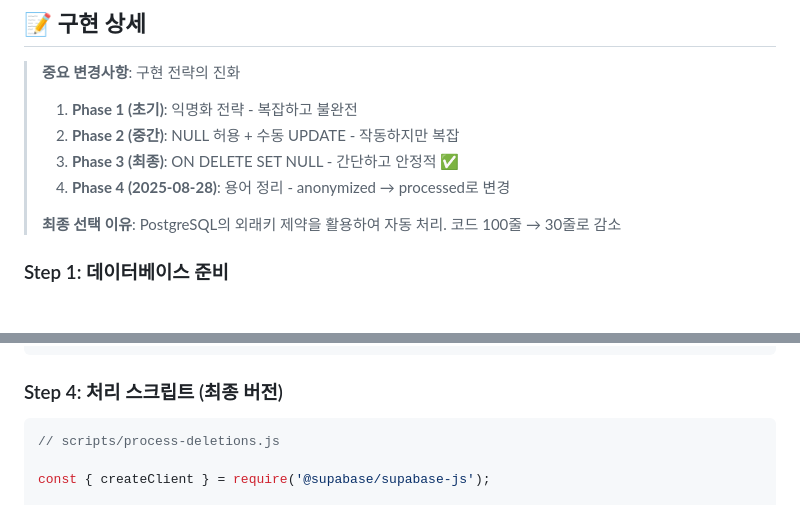
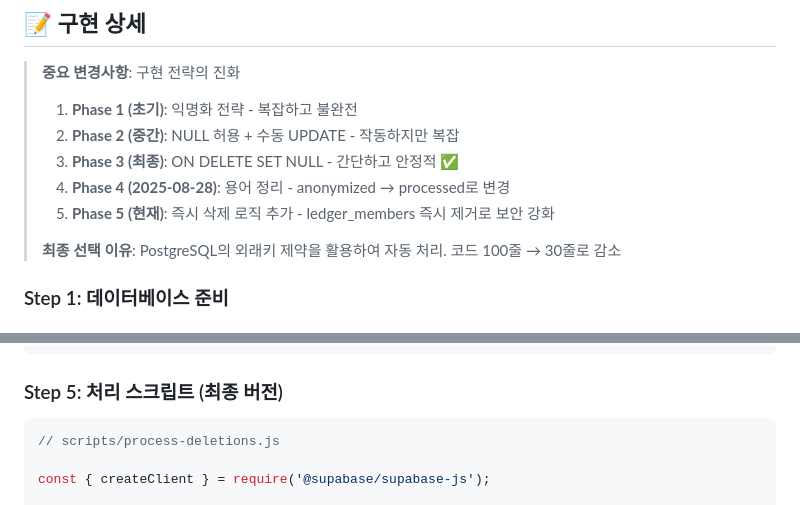
Before and after one commit to kihyeoon/bugie, a Markdown page: docs/account-deletion-implementation.md, 2 parts joined by grey strips. Rendered like a GitHub page.

````diff
--- a/docs/account-deletion-implementation.md
+++ b/docs/account-deletion-implementation.md
@@ -94,6 +101,7 @@ ALTER TABLE profiles
 > 2. **Phase 2 (중간)**: NULL 허용 + 수동 UPDATE - 작동하지만 복잡
 > 3. **Phase 3 (최종)**: ON DELETE SET NULL - 간단하고 안정적 ✅
 > 4. **Phase 4 (2025-08-28)**: 용어 정리 - anonymized → processed로 변경
+> 5. **Phase 5 (현재)**: 즉시 삭제 로직 추가 - ledger_members 즉시 제거로 보안 강화
 >
 > **최종 선택 이유**: PostgreSQL의 외래키 제약을 활용하여 자동 처리. 코드 100줄 → 30줄로 감소
 
@@ -417,7 +480,7 @@ jobs:
           node scripts/process-deletions.js
 ```
 
-### Step 4: 처리 스크립트 (최종 버전)
+### Step 5: 처리 스크립트 (최종 버전)
 
 ```javascript
 // scripts/process-deletions.js
````
Also changed, not shown: other parts of docs/account-deletion-implementation.md (+90 -23 lines).
